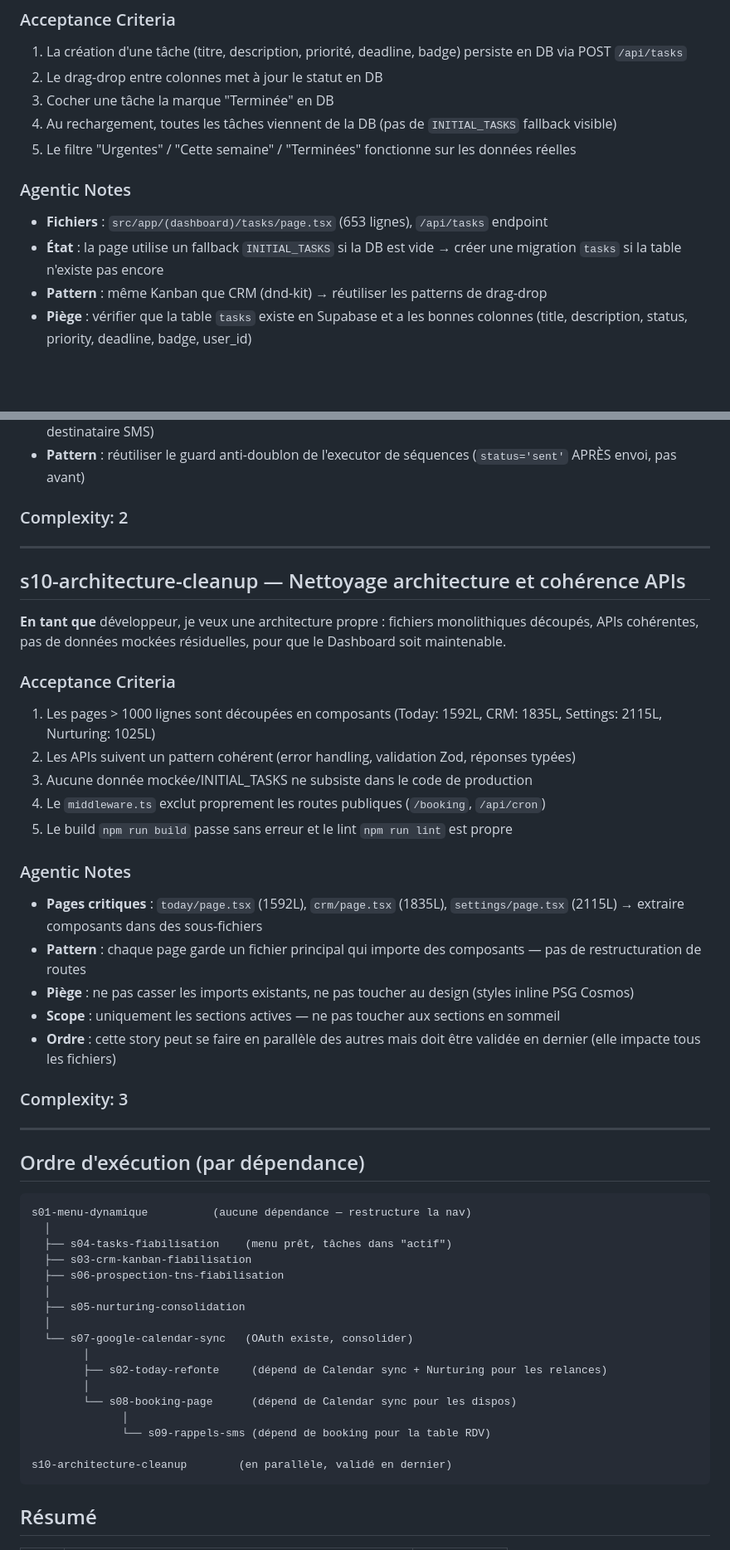
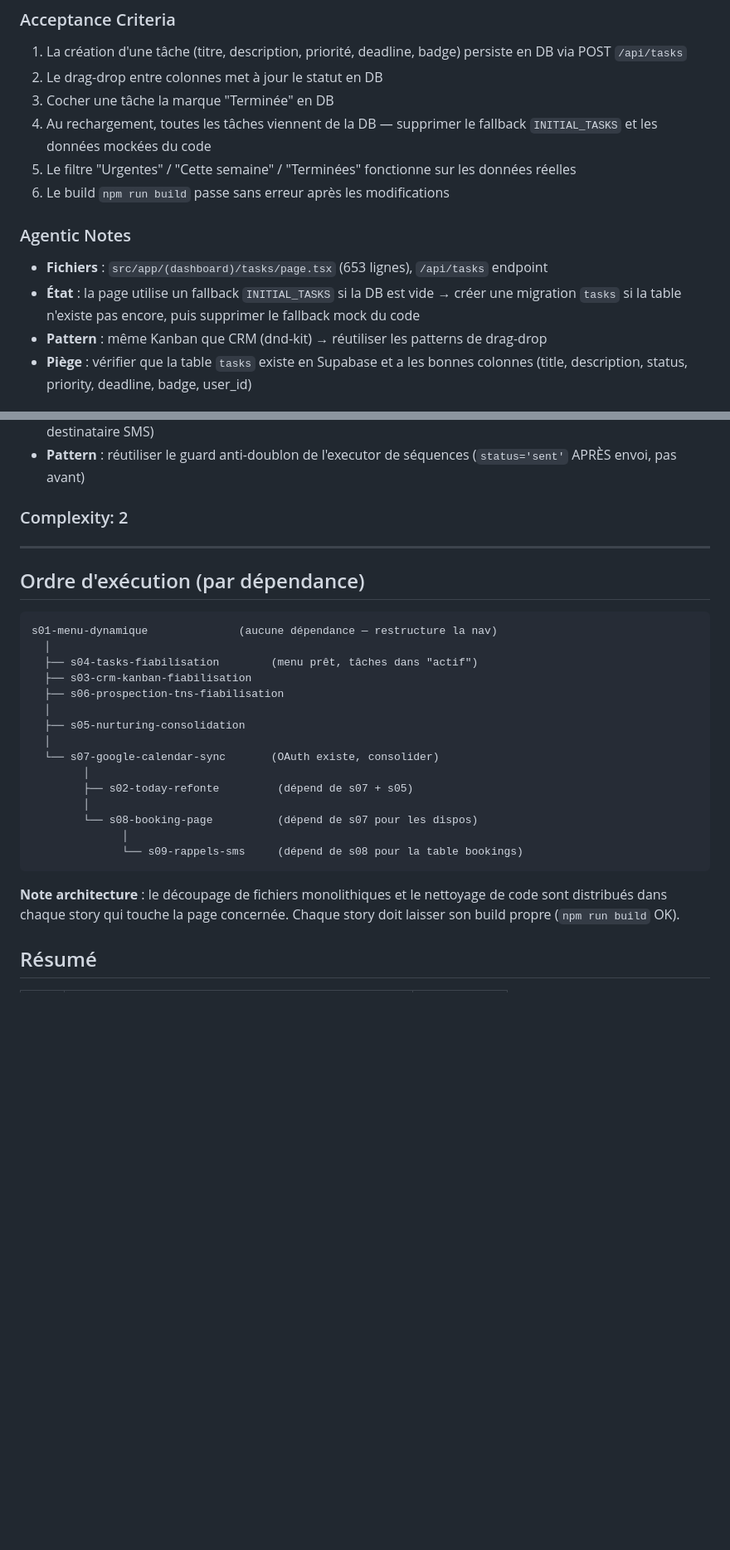
Before and after one commit to amieroeducation-pixel/TedScaleWithOuss, a Markdown page: docs/stories.md, 2 parts joined by grey strips. Shown at 83% size. GitHub-like rendering; blank space fills up the shorter version.

Commit message:
docs: fix stories — remove s10, distribute cleanup, clarify ACs
- Remove s10-architecture-cleanup (technical-layer story)
- Distribute: mock removal → s04, middleware → s08, file splitting → each story
- Clarify s05 AC4 with concrete temperature formula
- Make s02 → s05 dependency explicit in graph

Co-Authored-By: Claude Opus 4.6 <noreply@anthropic.com>

````diff
--- a/docs/stories.md
+++ b/docs/stories.md
@@ -76,12 +76,13 @@ Source: [docs/prd.md](./prd.md)
 1. La création d'une tâche (titre, description, priorité, deadline, badge) persiste en DB via POST `/api/tasks`
 2. Le drag-drop entre colonnes met à jour le statut en DB
 3. Cocher une tâche la marque "Terminée" en DB
-4. Au rechargement, toutes les tâches viennent de la DB (pas de `INITIAL_TASKS` fallback visible)
+4. Au rechargement, toutes les tâches viennent de la DB — supprimer le fallback `INITIAL_TASKS` et les données mockées du code
 5. Le filtre "Urgentes" / "Cette semaine" / "Terminées" fonctionne sur les données réelles
+6. Le build `npm run build` passe sans erreur après les modifications
 
 ### Agentic Notes
 - **Fichiers** : `src/app/(dashboard)/tasks/page.tsx` (653 lignes), `/api/tasks` endpoint
-- **État** : la page utilise un fallback `INITIAL_TASKS` si la DB est vide → créer une migration `tasks` si la table n'existe pas encore
+- **État** : la page utilise un fallback `INITIAL_TASKS` si la DB est vide → créer une migration `tasks` si la table n'existe pas encore, puis supprimer le fallback mock du code
 - **Pattern** : même Kanban que CRM (dnd-kit) → réutiliser les patterns de drag-drop
 - **Piège** : vérifier que la table `tasks` existe en Supabase et a les bonnes colonnes (title, description, status, priority, deadline, badge, user_id)
 
@@ -198,49 +200,27 @@ Source: [docs/prd.md](./prd.md)
 
 ---
 
-## s10-architecture-cleanup — Nettoyage architecture et cohérence APIs
-
-**En tant que** développeur, je veux une architecture propre : fichiers monolithiques découpés, APIs cohérentes, pas de données mockées résiduelles, pour que le Dashboard soit maintenable.
-
-### Acceptance Criteria
-1. Les pages > 1000 lignes sont découpées en composants (Today: 1592L, CRM: 1835L, Settings: 2115L, Nurturing: 1025L)
-2. Les APIs suivent un pattern cohérent (error handling, validation Zod, réponses typées)
-3. Aucune donnée mockée/INITIAL_TASKS ne subsiste dans le code de production
-4. Le `middleware.ts` exclut proprement les routes publiques (`/booking`, `/api/cron`)
-5. Le build `npm run build` passe sans erreur et le lint `npm run lint` est propre
-
-### Agentic Notes
-- **Pages critiques** : `today/page.tsx` (1592L), `crm/page.tsx` (1835L), `settings/page.tsx` (2115L) → extraire composants dans des sous-fichiers
-- **Pattern** : chaque page garde un fichier principal qui importe des composants — pas de restructuration de routes
-- **Piège** : ne pas casser les imports existants, ne pas toucher au design (styles inline PSG Cosmos)
-- **Scope** : uniquement les sections actives — ne pas toucher aux sections en sommeil
-- **Ordre** : cette story peut se faire en parallèle des autres mais doit être validée en dernier (elle impacte tous les fichiers)
-
-### Complexity: 3
-
----
-
 ## Ordre d'exécution (par dépendance)
 
 ```
-s01-menu-dynamique          (aucune dépendance — restructure la nav)
+s01-menu-dynamique              (aucune dépendance — restructure la nav)
   │
-  ├── s04-tasks-fiabilisation    (menu prêt, tâches dans "actif")
+  ├── s04-tasks-fiabilisation        (menu prêt, tâches dans "actif")
   ├── s03-crm-kanban-fiabilisation
   ├── s06-prospection-tns-fiabilisation
   │
   ├── s05-nurturing-consolidation
   │
-  └── s07-google-calendar-sync   (OAuth existe, consolider)
+  └── s07-google-calendar-sync       (OAuth existe, consolider)
         │
-        ├── s02-today-refonte     (dépend de Calendar sync + Nurturing pour les relances)
+        ├── s02-today-refonte         (dépend de s07 + s05)
         │
-        └── s08-booking-page      (dépend de Calendar sync pour les dispos)
+        └── s08-booking-page          (dépend de s07 pour les dispos)
               │
-              └── s09-rappels-sms (dépend de booking pour la table RDV)
+              └── s09-rappels-sms     (dépend de s08 pour la table bookings)
+```
 
-s10-architecture-cleanup        (en parallèle, validé en dernier)
-```
+**Note architecture** : le découpage de fichiers monolithiques et le nettoyage de code sont distribués dans chaque story qui touche la page concernée. Chaque story doit laisser son build propre (`npm run build` OK).
 
 ## Résumé
 
````
Also changed, not shown: other parts of docs/stories.md (+7 -7 lines).
